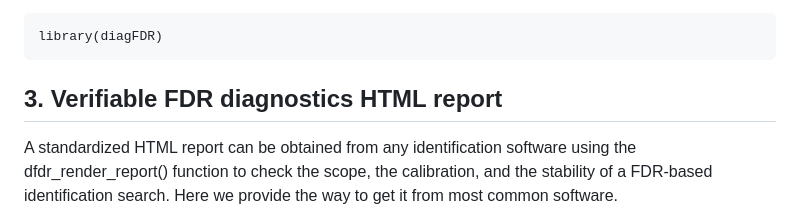
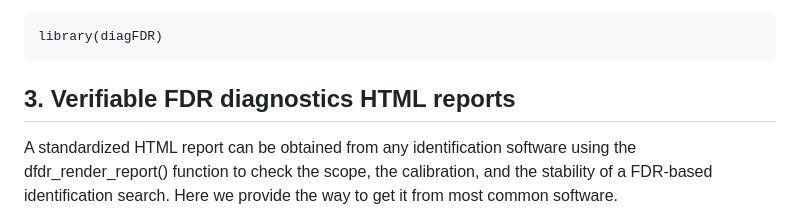
Before and after one commit to Jacky11/diagFDR, a Markdown page: README.md, the part around one of its changes. GitHub-like rendering.

````diff
--- a/README.md
+++ b/README.md
@@ -24,7 +24,7 @@ You can now load it and run the app with this commands:
 library(diagFDR)
 ```
 
-## 3. Verifiable FDR diagnostics HTML report
+## 3. Verifiable FDR diagnostics HTML reports
 
 A standardized HTML report can be obtained from any identification software using the dfdr_render_report() function to check the scope, the calibration, and the stability of a FDR-based identification search. Here we provide the way to get it from most common software.
 
````
Also changed, not shown: other parts of README.md (+1 -1 lines).
